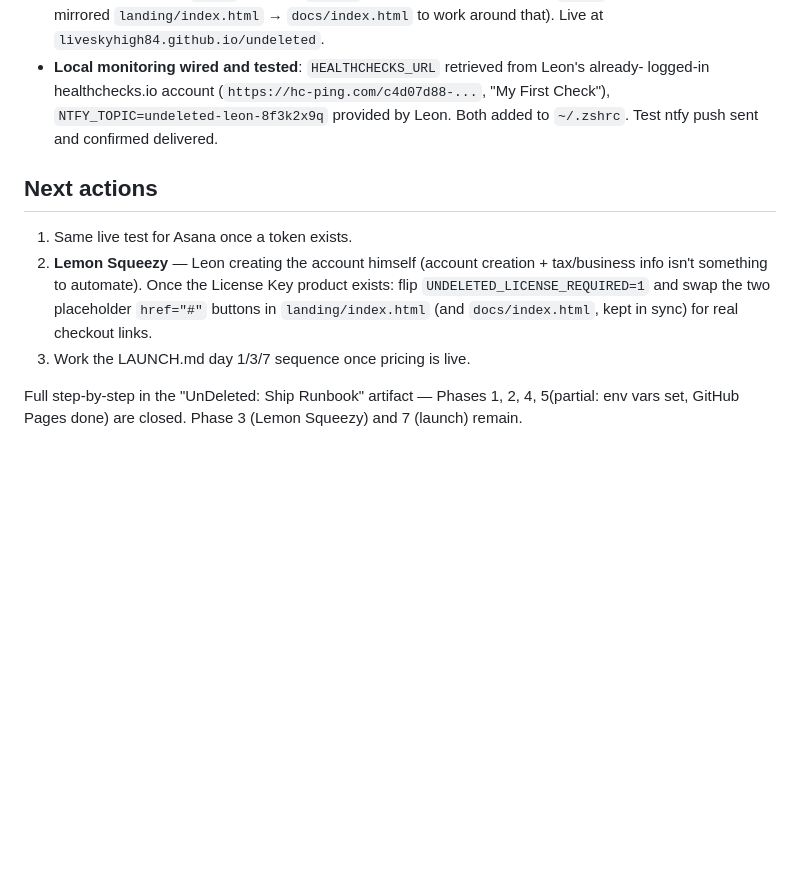
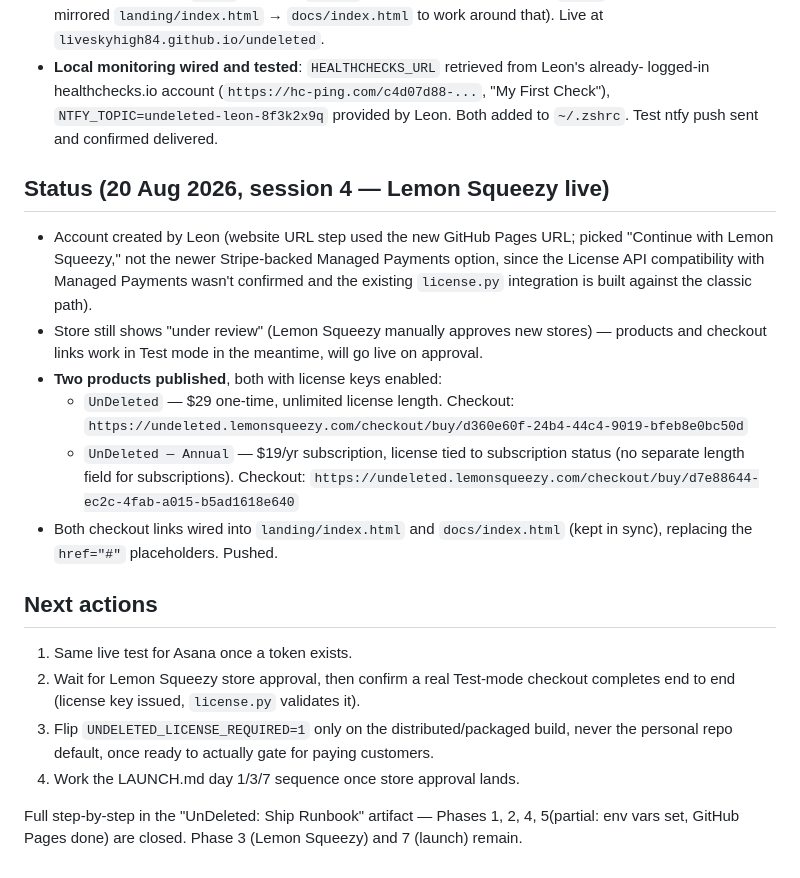
Before and after one commit to liveskyhigh84/undeleted, a Markdown page: memory.md, the part around the change. GitHub-like rendering; blank space fills up the shorter version.

Commit message:
memory: Lemon Squeezy live — both products published, checkout links wired

```diff
--- a/memory.md
+++ b/memory.md
@@ -66,13 +66,29 @@ works and is tested.
   `NTFY_TOPIC=undeleted-leon-8f3k2x9q` provided by Leon. Both added to `~/.zshrc`. Test ntfy
   push sent and confirmed delivered.
 
+## Status (20 Aug 2026, session 4 — Lemon Squeezy live)
+- Account created by Leon (website URL step used the new GitHub Pages URL; picked "Continue
+  with Lemon Squeezy," not the newer Stripe-backed Managed Payments option, since the License
+  API compatibility with Managed Payments wasn't confirmed and the existing `license.py`
+  integration is built against the classic path).
+- Store still shows "under review" (Lemon Squeezy manually approves new stores) — products
+  and checkout links work in Test mode in the meantime, will go live on approval.
+- **Two products published**, both with license keys enabled:
+  - `UnDeleted` — $29 one-time, unlimited license length. Checkout:
+    `https://undeleted.lemonsqueezy.com/checkout/buy/d360e60f-24b4-44c4-9019-bfeb8e0bc50d`
+  - `UnDeleted — Annual` — $19/yr subscription, license tied to subscription status (no
+    separate length field for subscriptions). Checkout:
+    `https://undeleted.lemonsqueezy.com/checkout/buy/d7e88644-ec2c-4fab-a015-b5ad1618e640`
+- Both checkout links wired into `landing/index.html` and `docs/index.html` (kept in sync),
+  replacing the `href="#"` placeholders. Pushed.
+
 ## Next actions
 1. Same live test for Asana once a token exists.
-2. **Lemon Squeezy** — Leon creating the account himself (account creation + tax/business info
-   isn't something to automate). Once the License Key product exists: flip
-   `UNDELETED_LICENSE_REQUIRED=1` and swap the two placeholder `href="#"` buttons in
-   `landing/index.html` (and `docs/index.html`, kept in sync) for real checkout links.
-3. Work the LAUNCH.md day 1/3/7 sequence once pricing is live.
+2. Wait for Lemon Squeezy store approval, then confirm a real Test-mode checkout completes
+   end to end (license key issued, `license.py` validates it).
+3. Flip `UNDELETED_LICENSE_REQUIRED=1` only on the distributed/packaged build, never the
+   personal repo default, once ready to actually gate for paying customers.
+4. Work the LAUNCH.md day 1/3/7 sequence once store approval lands.
 
 Full step-by-step in the "UnDeleted: Ship Runbook" artifact — Phases 1, 2, 4, 5(partial: env
 vars set, GitHub Pages done) are closed. Phase 3 (Lemon Squeezy) and 7 (launch) remain.
```
